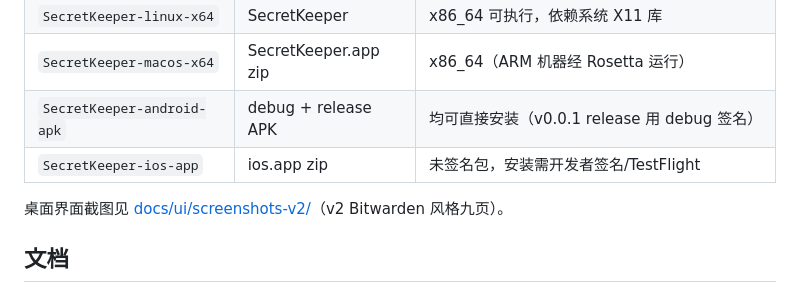
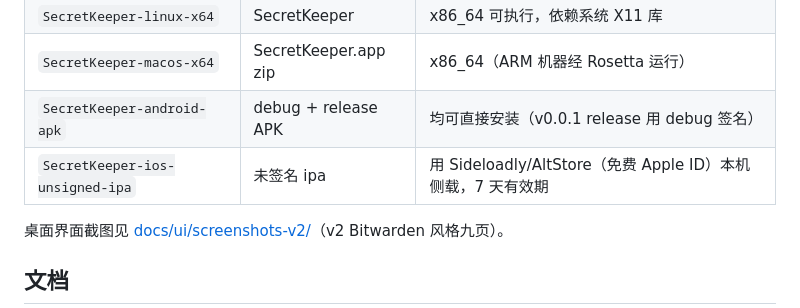
Before and after one commit to chenkline/SecretKeeper, a Markdown page: README.md, the part around the change. GitHub-like rendering.

Commit message:
feat(ci): iOS 交付物改标准未签名 ipa（Payload 结构）——方案 C 侧载即用
无开发者签名时的交付形态：Sideloadly / AltStore 用免费 Apple ID
本机侧载（7 天有效期）；正式分发（Ad Hoc/TestFlight）签名流水线
待用户提供开发者账号材料后接入。

```diff
--- a/README.md
+++ b/README.md
@@ -181,7 +181,7 @@ dumpbin /dependents build/windows/x64/Release/SecretKeeper.exe
 | `SecretKeeper-linux-x64` | SecretKeeper | x86_64 可执行，依赖系统 X11 库 |
 | `SecretKeeper-macos-x64` | SecretKeeper.app zip | x86_64（ARM 机器经 Rosetta 运行） |
 | `SecretKeeper-android-apk` | debug + release APK | 均可直接安装（v0.0.1 release 用 debug 签名） |
-| `SecretKeeper-ios-app` | ios.app zip | 未签名包，安装需开发者签名/TestFlight |
+| `SecretKeeper-ios-unsigned-ipa` | 未签名 ipa | 用 Sideloadly/AltStore（免费 Apple ID）本机侧载，7 天有效期 |
 
 桌面界面截图见 [docs/ui/screenshots-v2/](docs/ui/screenshots-v2/)（v2 Bitwarden 风格九页）。
 
```
